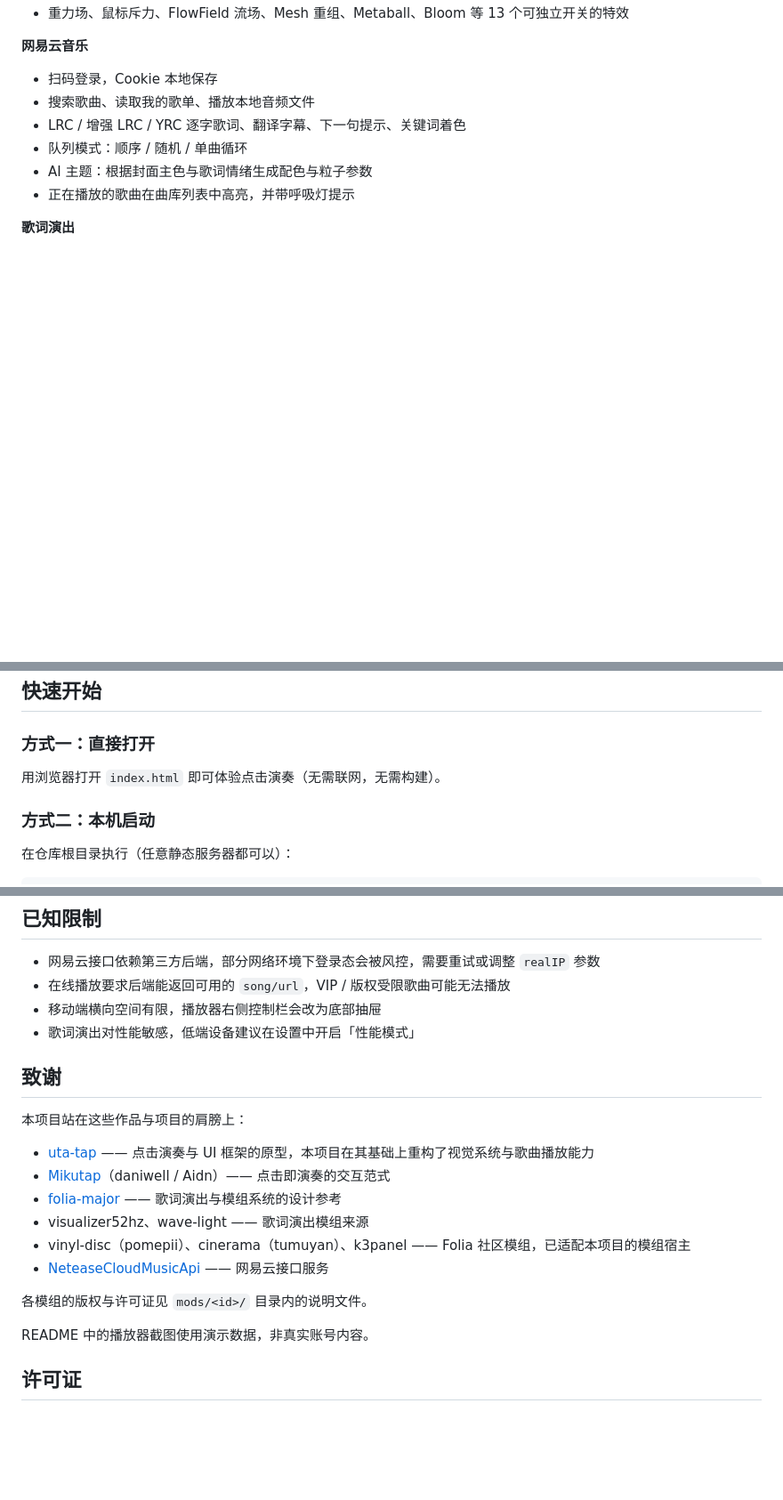
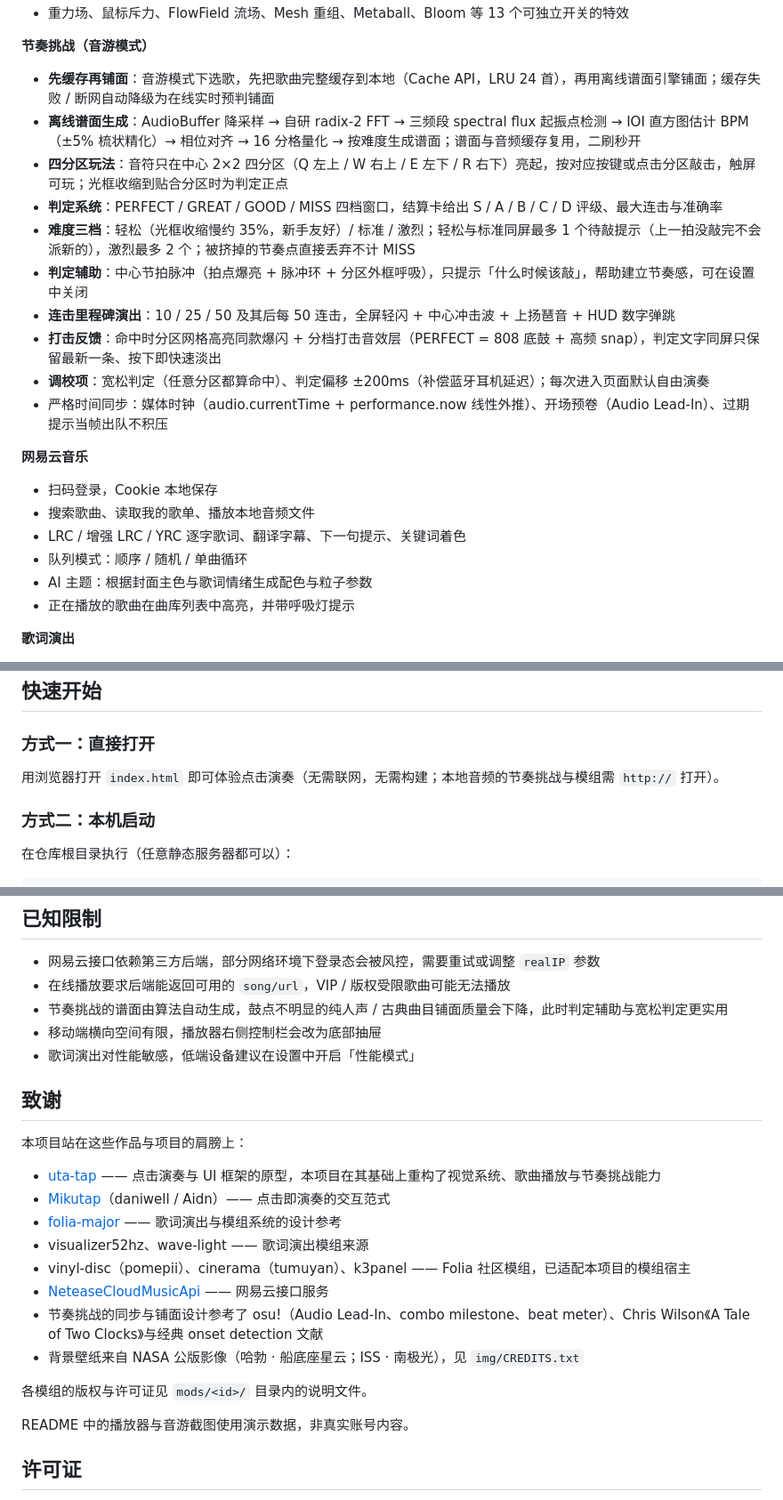
Before and after one commit to Masterq8/MusicTap, a Markdown page: README.md, 3 parts joined by grey strips. Shown at 89% size. Rendered like a GitHub page; blank space fills up the shorter version.

```diff
--- a/README.md
+++ b/README.md
@@ -29,4 +33,17 @@ MusicTap 是一个纯前端、无构建的网页音画作品：点击或拖拽
 - 重力场、鼠标斥力、FlowField 流场、Mesh 重组、Metaball、Bloom 等 13 个可独立开关的特效
+
+**节奏挑战（音游模式）**
+
+- **先缓存再铺面**：音游模式下选歌，先把歌曲完整缓存到本地（Cache API，LRU 24 首），再用离线谱面引擎铺面；缓存失败 / 断网自动降级为在线实时预判铺面
+- **离线谱面生成**：AudioBuffer 降采样 → 自研 radix-2 FFT → 三频段 spectral flux 起振点检测 → IOI 直方图估计 BPM（±5% 梳状精化）→ 相位对齐 → 16 分格量化 → 按难度生成谱面；谱面与音频缓存复用，二刷秒开
+- **四分区玩法**：音符只在中心 2×2 四分区（Q 左上 / W 右上 / E 左下 / R 右下）亮起，按对应按键或点击分区敲击，触屏可玩；光框收缩到贴合分区时为判定正点
+- **判定系统**：PERFECT / GREAT / GOOD / MISS 四档窗口，结算卡给出 S / A / B / C / D 评级、最大连击与准确率
+- **难度三档**：轻松（光框收缩慢约 35%，新手友好）/ 标准 / 激烈；轻松与标准同屏最多 1 个待敲提示（上一拍没敲完不会派新的），激烈最多 2 个；被挤掉的节奏点直接丢弃不计 MISS
+- **判定辅助**：中心节拍脉冲（拍点爆亮 + 脉冲环 + 分区外框呼吸），只提示「什么时候该敲」，帮助建立节奏感，可在设置中关闭
+- **连击里程碑演出**：10 / 25 / 50 及其后每 50 连击，全屏轻闪 + 中心冲击波 + 上扬琶音 + HUD 数字弹跳
+- **打击反馈**：命中时分区网格高亮同款爆闪 + 分档打击音效层（PERFECT = 808 底鼓 + 高频 snap），判定文字同屏只保留最新一条、按下即快速淡出
+- **调校项**：宽松判定（任意分区都算命中）、判定偏移 ±200ms（补偿蓝牙耳机延迟）；每次进入页面默认自由演奏
+- 严格时间同步：媒体时钟（audio.currentTime + performance.now 线性外推）、开场预卷（Audio Lead-In）、过期提示当帧出队不积压
 
 **网易云音乐**
 
@@ -68,7 +85,7 @@ MusicTap 是一个纯前端、无构建的网页音画作品：点击或拖拽
 
 ### 方式一：直接打开
 
-用浏览器打开 `index.html` 即可体验点击演奏（无需联网，无需构建）。
+用浏览器打开 `index.html` 即可体验点击演奏（无需联网，无需构建；本地音频的节奏挑战与模组需 `http://` 打开）。
 
 ### 方式二：本机启动
 
@@ -248,6 +293,7 @@ server {
 
 - 网易云接口依赖第三方后端，部分网络环境下登录态会被风控，需要重试或调整 `realIP` 参数
 - 在线播放要求后端能返回可用的 `song/url`，VIP / 版权受限歌曲可能无法播放
+- 节奏挑战的谱面由算法自动生成，鼓点不明显的纯人声 / 古典曲目铺面质量会下降，此时判定辅助与宽松判定更实用
 - 移动端横向空间有限，播放器右侧控制栏会改为底部抽屉
 - 歌词演出对性能敏感，低端设备建议在设置中开启「性能模式」
 
@@ -255,16 +301,18 @@ server {
 
 本项目站在这些作品与项目的肩膀上：
 
-- [uta-tap](https://github.com/MrXiaoM/uta-tap) —— 点击演奏与 UI 框架的原型，本项目在其基础上重构了视觉系统与歌曲播放能力
+- [uta-tap](https://github.com/MrXiaoM/uta-tap) —— 点击演奏与 UI 框架的原型，本项目在其基础上重构了视觉系统、歌曲播放与节奏挑战能力
 - [Mikutap](https://aidn.jp/mikutap/)（daniwell / Aidn）—— 点击即演奏的交互范式
 - [folia-major](https://github.com/Masterq8/folia-major) —— 歌词演出与模组系统的设计参考
 - visualizer52hz、wave-light —— 歌词演出模组来源
 - vinyl-disc（pomepii）、cinerama（tumuyan）、k3panel —— Folia 社区模组，已适配本项目的模组宿主
 - [NeteaseCloudMusicApi](https://github.com/Binaryify/NeteaseCloudMusicApi) —— 网易云接口服务
+- 节奏挑战的同步与铺面设计参考了 osu!（Audio Lead-In、combo milestone、beat meter）、Chris Wilson《A Tale of Two Clocks》与经典 onset detection 文献
+- 背景壁纸来自 NASA 公版影像（哈勃 · 船底座星云；ISS · 南极光），见 `img/CREDITS.txt`
 
 各模组的版权与许可证见 `mods/<id>/` 目录内的说明文件。
 
-README 中的播放器截图使用演示数据，非真实账号内容。
+README 中的播放器与音游截图使用演示数据，非真实账号内容。
 
 ## 许可证
 
```
Also changed, not shown: other parts of README.md (+51 -19 lines), docs/preview-canvas.png, docs/preview-home.png, docs/preview-player.png, docs/preview-rhythm.png (added), docs/preview-settings.png, 2 other files.
